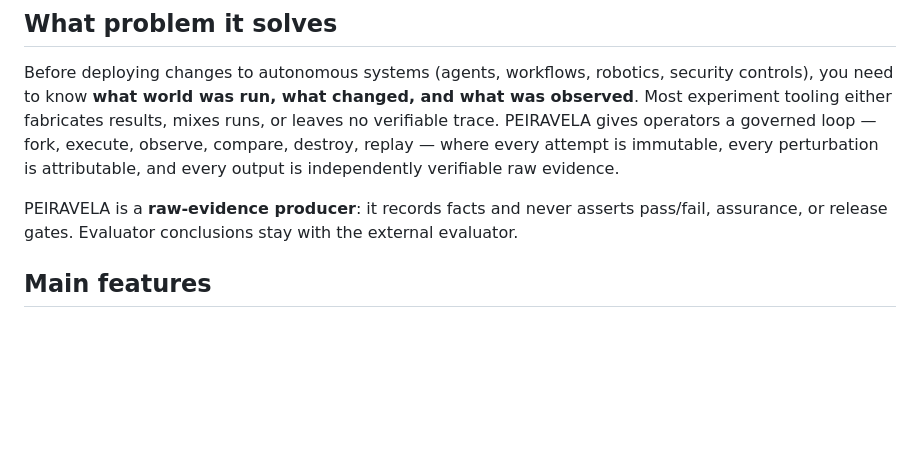
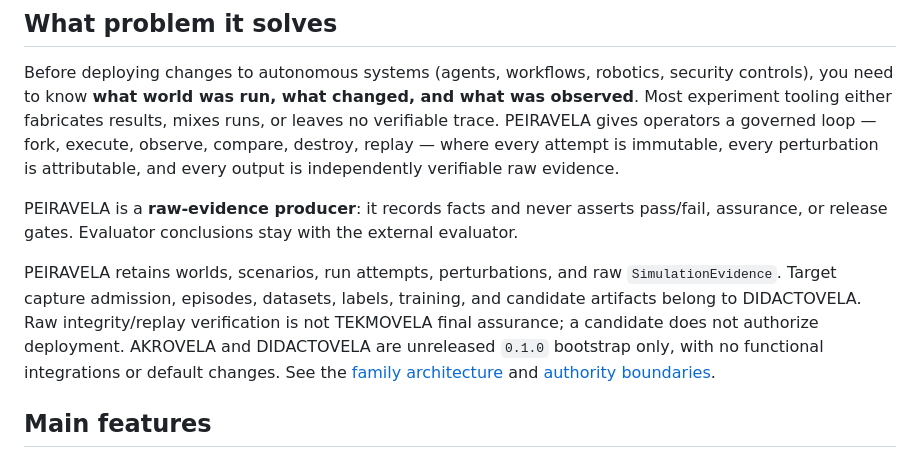
Before and after one commit to axisvela/peiravela-open, a Markdown page: README.md, the part around the change. GitHub-like rendering; blank space fills up the shorter version.

Commit message:
docs: distinguish experiment evidence from learning and assurance

```diff
--- a/README.md
+++ b/README.md
@@ -27,6 +27,15 @@ independently verifiable raw evidence.
 PEIRAVELA is a **raw-evidence producer**: it records facts and never asserts
 pass/fail, assurance, or release gates. Evaluator conclusions stay with the
 external evaluator.
+
+PEIRAVELA retains worlds, scenarios, run attempts, perturbations, and raw
+`SimulationEvidence`. Target capture admission, episodes, datasets, labels,
+training, and candidate artifacts belong to DIDACTOVELA. Raw integrity/replay
+verification is not TEKMOVELA final assurance; a candidate does not authorize
+deployment. AKROVELA and DIDACTOVELA are unreleased `0.1.0` bootstrap only, with
+no functional integrations or default changes. See the
+[family architecture](https://github.com/axisvela/axisvela/blob/main/EDGE-AND-LEARNING-ARCHITECTURE.md)
+and [authority boundaries](https://github.com/axisvela/axisvela/blob/main/AUTHORITY-BOUNDARIES.md).
 
 ## Main features
 
```
